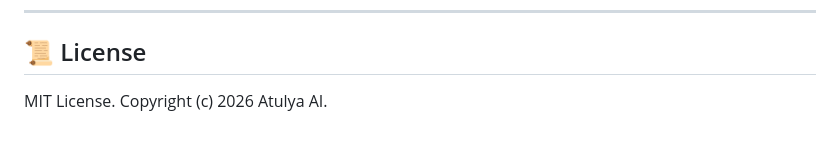
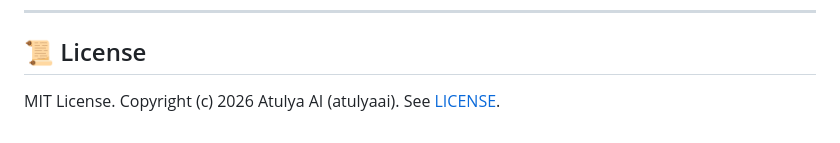
Before and after one commit to atulyaai/Atulya-Office, a Markdown page: README.md, the part around the change. Drawn GitHub-style.

Commit message:
Unify MIT license badge and copyright line across all repos

```diff
--- a/README.md
+++ b/README.md
@@ -110,4 +110,4 @@ atulya-office --help
 
 ## 📜 License
 
-MIT License. Copyright (c) 2026 Atulya AI.
+MIT License. Copyright (c) 2026 Atulya AI (atulyaai). See [LICENSE](LICENSE).
```
